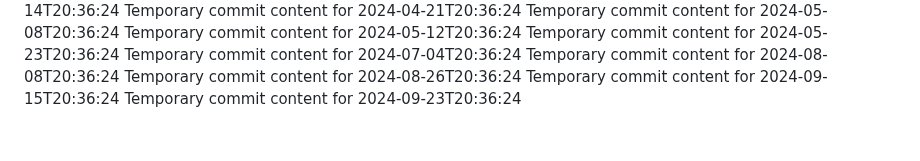
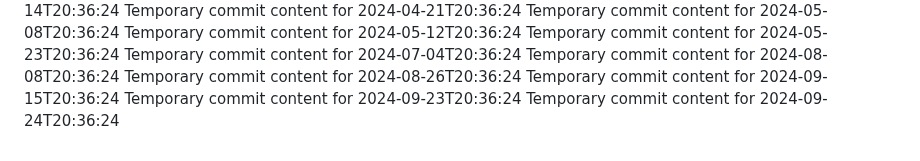
Before and after one commit to git86/Flux2-extended, a Markdown page: readme.md, the part around the change. Drawn GitHub-style.

```diff
--- a/readme.md
+++ b/readme.md
@@ -72,3 +72,4 @@ Temporary commit content for 2024-08-08T20:36:24
 Temporary commit content for 2024-08-26T20:36:24
 Temporary commit content for 2024-09-15T20:36:24
 Temporary commit content for 2024-09-23T20:36:24
+Temporary commit content for 2024-09-24T20:36:24
```
